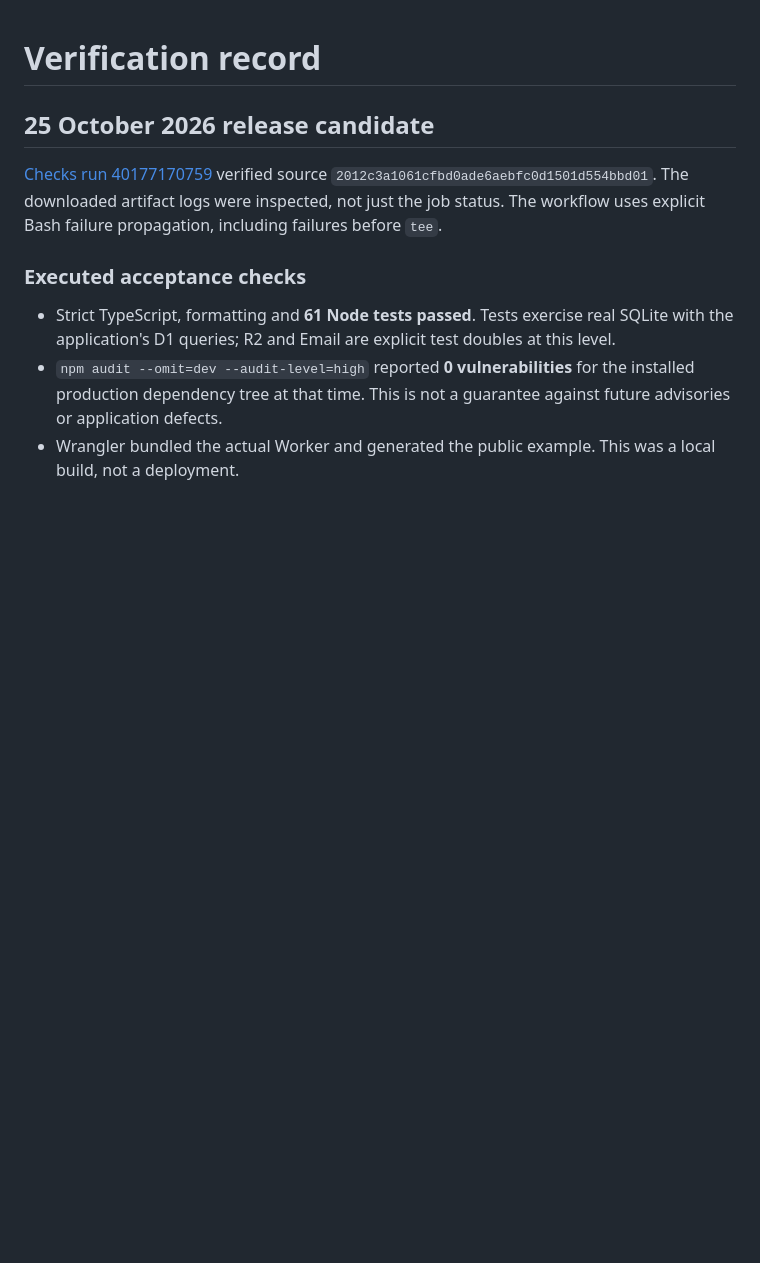
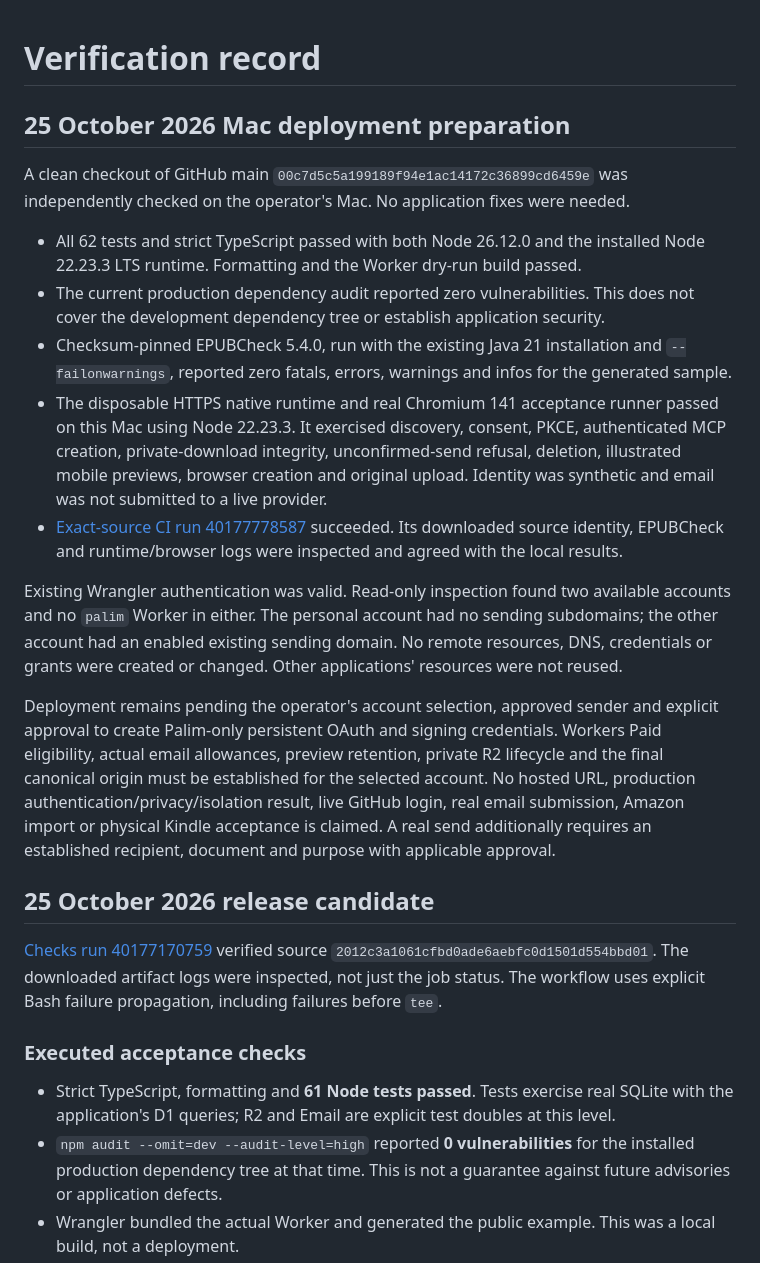
Before and after one commit to timc0y/palim, a Markdown page: docs/verification.md, the part around the change. Rendered like a GitHub page; blank space fills up the shorter version.

Commit message:
Record independent Mac acceptance and deployment prerequisites

```diff
--- a/docs/verification.md
+++ b/docs/verification.md
@@ -1,4 +1,18 @@
 # Verification record
+
+## 25 October 2026 Mac deployment preparation
+
+A clean checkout of GitHub main `00c7d5c5a199189f94e1ac14172c36899cd6459e` was independently checked on the operator's Mac. No application fixes were needed.
+
+- All 62 tests and strict TypeScript passed with both Node 26.12.0 and the installed Node 22.23.3 LTS runtime. Formatting and the Worker dry-run build passed.
+- The current production dependency audit reported zero vulnerabilities. This does not cover the development dependency tree or establish application security.
+- Checksum-pinned EPUBCheck 5.4.0, run with the existing Java 21 installation and `--failonwarnings`, reported zero fatals, errors, warnings and infos for the generated sample.
+- The disposable HTTPS native runtime and real Chromium 141 acceptance runner passed on this Mac using Node 22.23.3. It exercised discovery, consent, PKCE, authenticated MCP creation, private-download integrity, unconfirmed-send refusal, deletion, illustrated mobile previews, browser creation and original upload. Identity was synthetic and email was not submitted to a live provider.
+- [Exact-source CI run 40177778587](https://github.com/timc0y/palim/actions/runs/40177778587) succeeded. Its downloaded source identity, EPUBCheck and runtime/browser logs were inspected and agreed with the local results.
+
+Existing Wrangler authentication was valid. Read-only inspection found two available accounts and no `palim` Worker in either. The personal account had no sending subdomains; the other account had an enabled existing sending domain. No remote resources, DNS, credentials or grants were created or changed. Other applications' resources were not reused.
+
+Deployment remains pending the operator's account selection, approved sender and explicit approval to create Palim-only persistent OAuth and signing credentials. Workers Paid eligibility, actual email allowances, preview retention, private R2 lifecycle and the final canonical origin must be established for the selected account. No hosted URL, production authentication/privacy/isolation result, live GitHub login, real email submission, Amazon import or physical Kindle acceptance is claimed. A real send additionally requires an established recipient, document and purpose with applicable approval.
 
 ## 25 October 2026 release candidate
 
```
